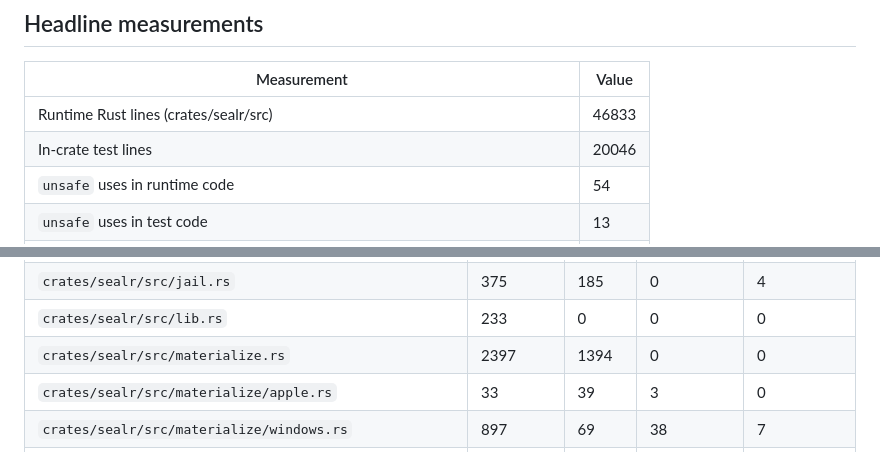
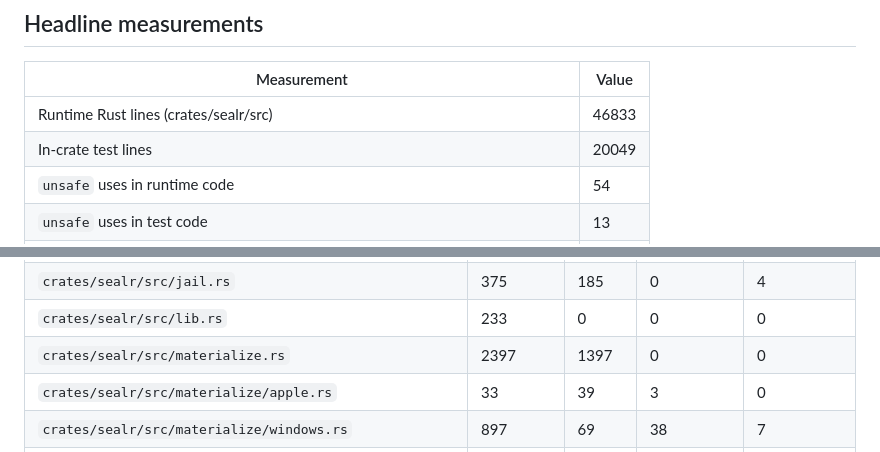
Before and after one commit to blisspixel/sealr, a Markdown page: docs/tcb-report.md, 2 parts joined by grey strips. GitHub-like rendering.

Commit message:
Record the retention-test line count in the TCB report
Closing the records-directory handle inside the privacy check adds three
in-crate test lines. Runtime lines and runtime unsafe uses are unchanged.

```diff
--- a/docs/tcb-report.md
+++ b/docs/tcb-report.md
@@ -15,7 +15,7 @@ pwsh -NoProfile -File scripts/generate_tcb_report.ps1
 | Measurement | Value |
 |---|---|
 | Runtime Rust lines (crates/sealr/src) | 46833 |
-| In-crate test lines | 20046 |
+| In-crate test lines | 20049 |
 | `unsafe` uses in runtime code | 54 |
 | `unsafe` uses in test code | 13 |
 | `extern "C"` blocks in runtime code | 1 |
@@ -92,7 +92,7 @@ Every `mod` declaration carrying a `cfg` gate, verbatim:
 | `crates/sealr/src/ir.rs` | 3492 | 281 | 0 | 16 |
 | `crates/sealr/src/jail.rs` | 375 | 185 | 0 | 4 |
 | `crates/sealr/src/lib.rs` | 233 | 0 | 0 | 0 |
-| `crates/sealr/src/materialize.rs` | 2397 | 1394 | 0 | 0 |
+| `crates/sealr/src/materialize.rs` | 2397 | 1397 | 0 | 0 |
 | `crates/sealr/src/materialize/apple.rs` | 33 | 39 | 3 | 0 |
 | `crates/sealr/src/materialize/windows.rs` | 897 | 69 | 38 | 7 |
 | `crates/sealr/src/outcome.rs` | 265 | 78 | 0 | 0 |
```
